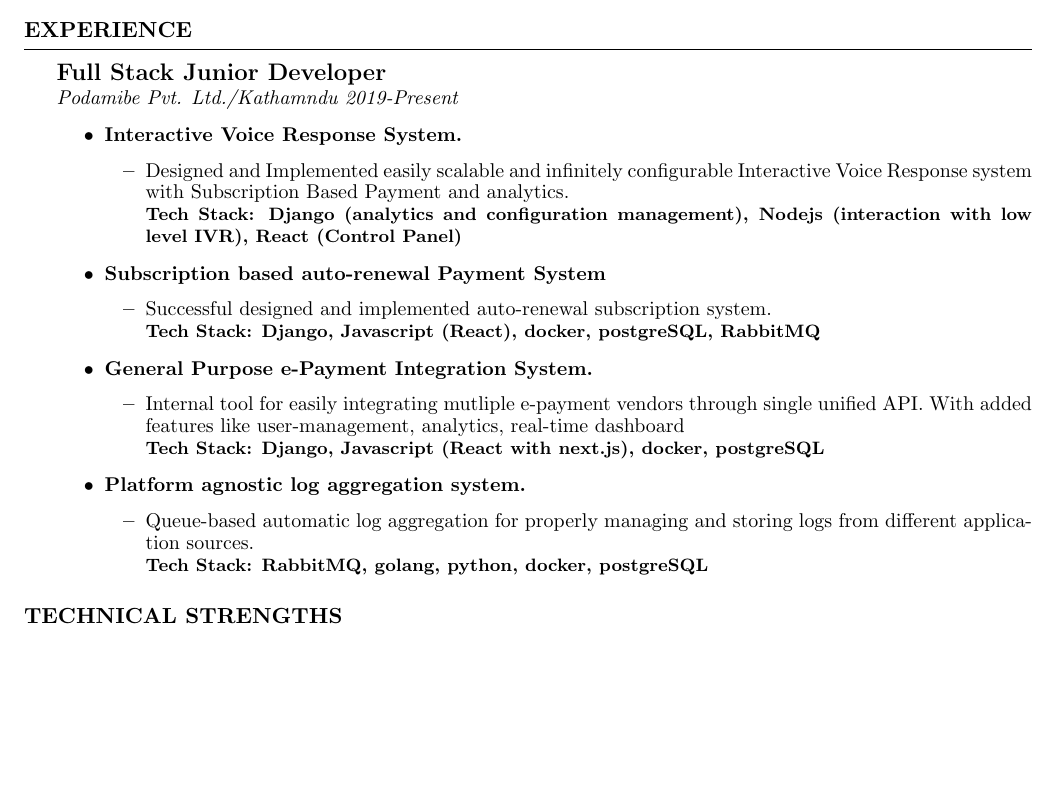
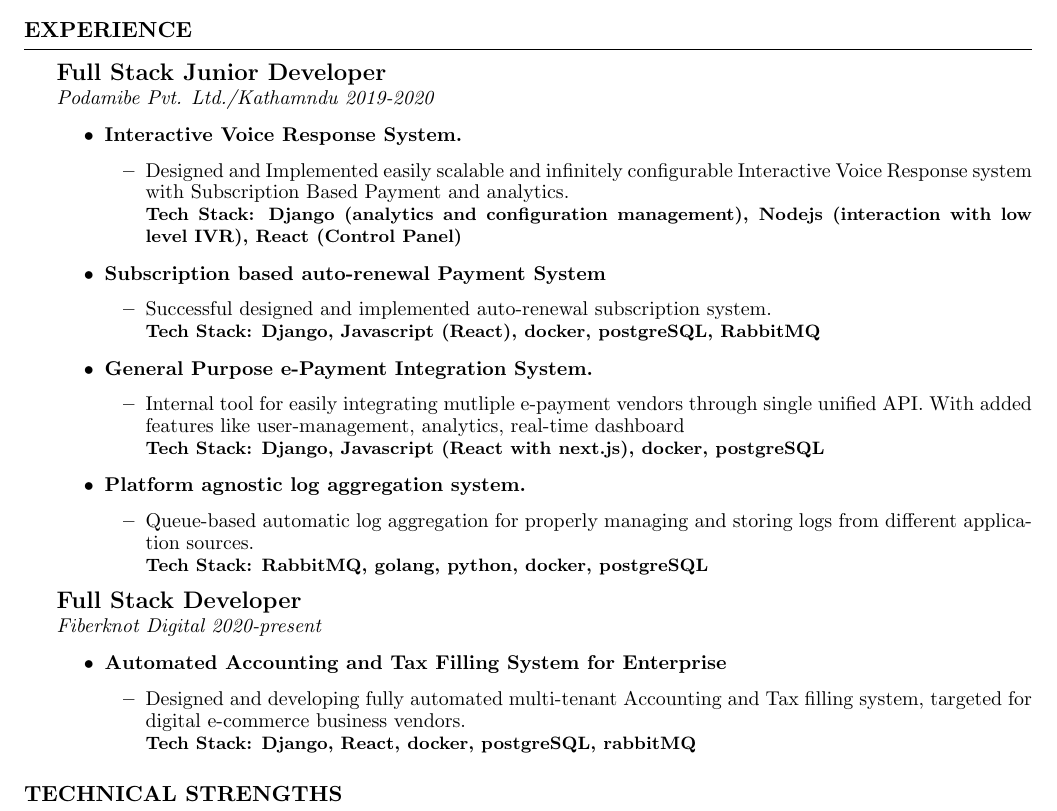
Before and after one commit to GauravRajSharma/Resume, a LaTeX CV (resume.tex): part of the page, cut so that both start at the same text, the shorter picture padded with empty space. Compiled offline with pdfLaTeX.

Commit message:
☁️  Update for 2021

```diff
--- a/resume.tex
+++ b/resume.tex
@@ -20,7 +20,7 @@
 
 \begin{rSection}{Experience}
 \large{{\bf Full Stack Junior Developer}}
-\\ \small{\textit{Podamibe Pvt. Ltd./Kathamndu 2019-Present}}
+\\ \small{\textit{Podamibe Pvt. Ltd./Kathamndu 2019-2020}}
 \begin{itemize}
     \item \textbf{Interactive Voice Response System.}
         \begin{itemize}
@@ -49,6 +49,17 @@
         \end{itemize}
 \end{itemize}
 
+\large{{\bf Full Stack Developer}}
+\\ \small{\textit{Fiberknot Digital 2020-present}}
+\begin{itemize}
+    \item \textbf{Automated Accounting and Tax Filling System for Enterprise}
+        \begin{itemize}
+            \item Designed and developing fully automated multi-tenant Accounting and Tax filling system,
+            targeted for digital e-commerce business vendors.
+            \\ \footnotesize{\textbf{Tech Stack: Django, React, docker, postgreSQL, rabbitMQ }}
+        \end{itemize}
+\end{itemize}
+
 \end{rSection}
 
 
```
Also changed, not shown: resume.pdf.
